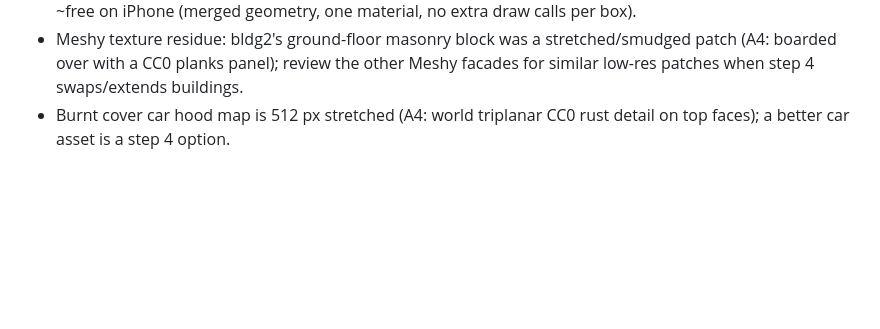
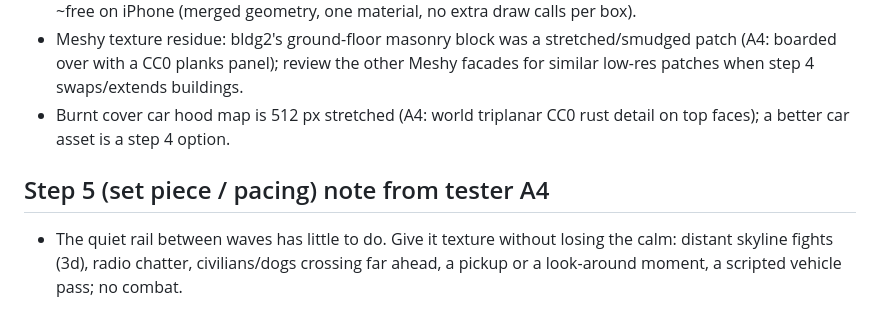
Before and after one commit to zstockbotmn/sandstorm, a Markdown page: notes/QUEUE.md, the part around the change. Rendered like a GitHub page; blank space fills up the shorter version.

Commit message:
QUEUE: step 5 pacing note (quiet rail texture)

```diff
--- a/notes/QUEUE.md
+++ b/notes/QUEUE.md
@@ -46,3 +46,7 @@ Open: strafe coverage at 26 m (78% vs 90%), crouch-head hit-volume trim (10-14 c
 - Meshy texture residue: bldg2's ground-floor masonry block was a stretched/smudged patch (A4: boarded over with a CC0
   planks panel); review the other Meshy facades for similar low-res patches when step 4 swaps/extends buildings.
 - Burnt cover car hood map is 512 px stretched (A4: world triplanar CC0 rust detail on top faces); a better car asset is a step 4 option.
+
+## Step 5 (set piece / pacing) note from tester A4
+- The quiet rail between waves has little to do. Give it texture without losing the calm: distant skyline fights (3d),
+  radio chatter, civilians/dogs crossing far ahead, a pickup or a look-around moment, a scripted vehicle pass; no combat.
```
